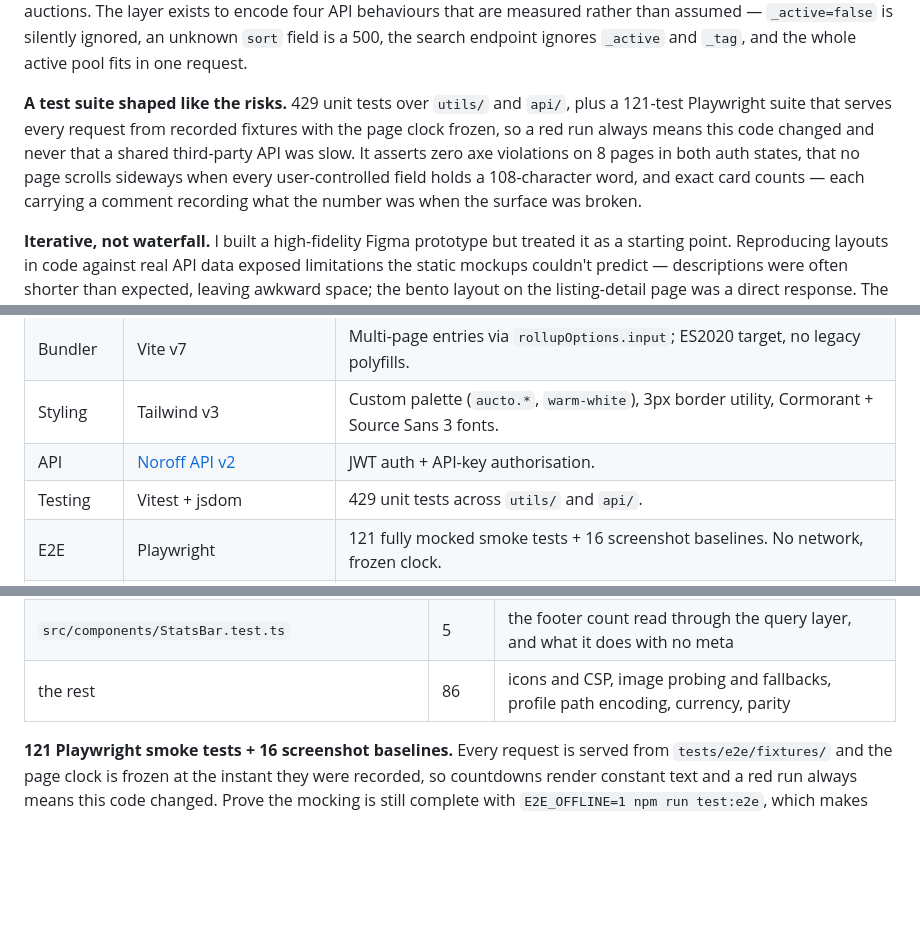
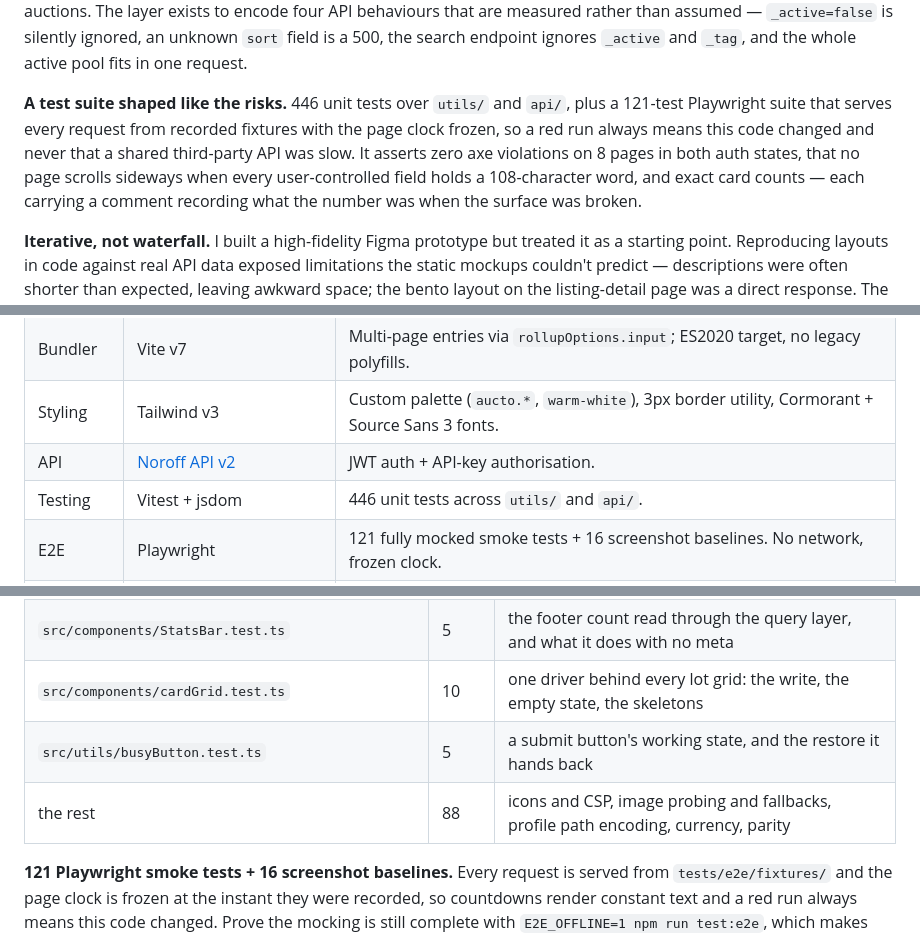
Before and after one commit to sergiu-sa/auction_house_sp2, a Markdown page: README.md, 3 parts joined by grey strips. Rendered like a GitHub page; blank space fills up the shorter version.

Commit message:
docs: refresh the test counts

```diff
--- a/README.md
+++ b/README.md
@@ -30,7 +30,7 @@ The other goal was to ship a real-world front-end without leaning on a framework
 
 **Named queries, not hand-built parameters.** No page calls `getListings` directly. They call `src/api/listingQueries.ts`, which names the intent — `activePool`, `endingSoon`, `trending`, `catalogPage`. Every surface used to fetch the newest 50 listings and filter them in the browser, and only about 2% of the pool is active, so each one was wrong in its own way: Trending rendered 2 cards, and the hero told visitors the platform had 3 live auctions. The layer exists to encode four API behaviours that are measured rather than assumed — `_active=false` is silently ignored, an unknown `sort` field is a 500, the search endpoint ignores `_active` and `_tag`, and the whole active pool fits in one request.
 
-**A test suite shaped like the risks.** 429 unit tests over `utils/` and `api/`, plus a 121-test Playwright suite that serves every request from recorded fixtures with the page clock frozen, so a red run always means this code changed and never that a shared third-party API was slow. It asserts zero axe violations on 8 pages in both auth states, that no page scrolls sideways when every user-controlled field holds a 108-character word, and exact card counts — each carrying a comment recording what the number was when the surface was broken.
+**A test suite shaped like the risks.** 446 unit tests over `utils/` and `api/`, plus a 121-test Playwright suite that serves every request from recorded fixtures with the page clock frozen, so a red run always means this code changed and never that a shared third-party API was slow. It asserts zero axe violations on 8 pages in both auth states, that no page scrolls sideways when every user-controlled field holds a 108-character word, and exact card counts — each carrying a comment recording what the number was when the surface was broken.
 
 **Iterative, not waterfall.** I built a high-fidelity Figma prototype but treated it as a starting point. Reproducing layouts in code against real API data exposed limitations the static mockups couldn't predict — descriptions were often shorter than expected, leaving awkward space; the bento layout on the listing-detail page was a direct response. The brand identity, including the logo, evolved alongside the implementation rather than being locked first.
 
@@ -63,7 +63,7 @@ The other goal was to ship a real-world front-end without leaning on a framework
 | Bundler  | Vite v7                                          | Multi-page entries via `rollupOptions.input`; ES2020 target, no legacy polyfills.              |
 | Styling  | Tailwind v3                                      | Custom palette (`aucto.*`, `warm-white`), 3px border utility, Cormorant + Source Sans 3 fonts. |
 | API      | [Noroff API v2](https://docs.noroff.dev/docs/v2) | JWT auth + API-key authorisation.                                                              |
-| Testing  | Vitest + jsdom                                   | 429 unit tests across `utils/` and `api/`.                                                     |
+| Testing  | Vitest + jsdom                                   | 446 unit tests across `utils/` and `api/`.                                                     |
 | E2E      | Playwright                                       | 121 fully mocked smoke tests + 16 screenshot baselines. No network, frozen clock.              |
 | Linting  | ESLint v9 (flat config) + Prettier               | `npm run lint` enforced in CI.                                                                 |
 | CI       | GitHub Actions                                   | Type-check + lint + test + build on every PR and push to `main`.                               |
@@ -180,7 +180,9 @@ worst:
 | `src/components/ErrorPanel.test.ts`               | 8     | the shared error panel: its escaping, its heading level, the action it wires         |
 | `src/components/creditFormatting.test.ts`         | 6     | one credit amount, rendered by every card that shows one                             |
 | `src/components/StatsBar.test.ts`                 | 5     | the footer count read through the query layer, and what it does with no meta         |
-| the rest                                          | 86    | icons and CSP, image probing and fallbacks, profile path encoding, currency, parity  |
+| `src/components/cardGrid.test.ts`                 | 10    | one driver behind every lot grid: the write, the empty state, the skeletons          |
+| `src/utils/busyButton.test.ts`                    | 5     | a submit button's working state, and the restore it hands back                       |
+| the rest                                          | 88    | icons and CSP, image probing and fallbacks, profile path encoding, currency, parity  |
 
 **121 Playwright smoke tests + 16 screenshot baselines.** Every request is served from
 `tests/e2e/fixtures/` and the page clock is frozen at the instant they were recorded, so
```
Also changed, not shown: other parts of README.md (+1 -1 lines).
